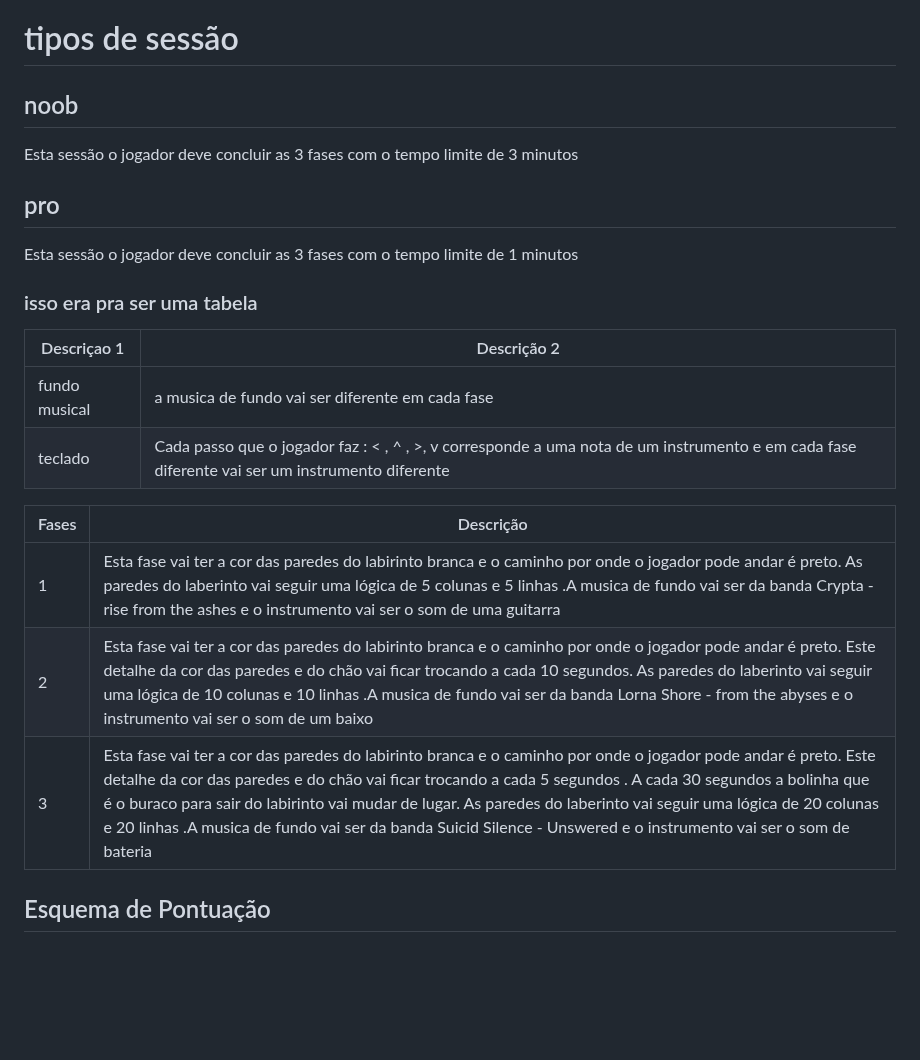
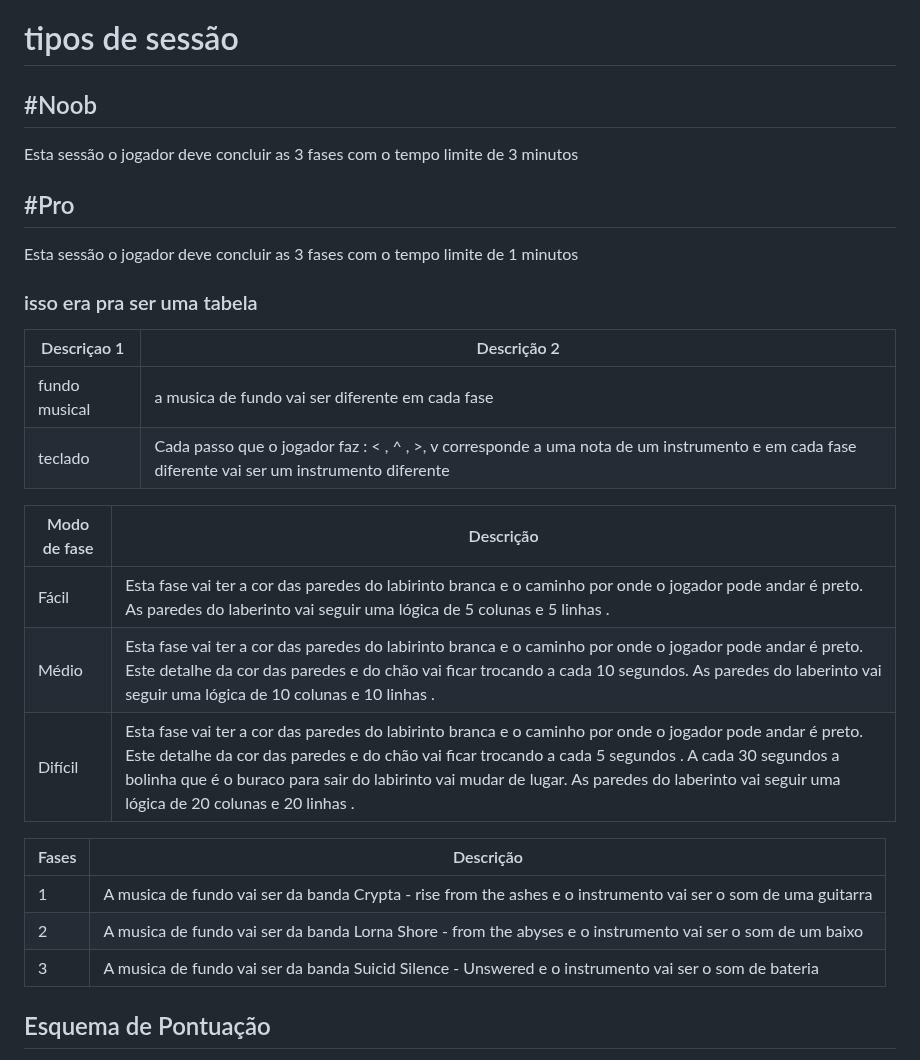
Before and after one commit to ThiagoMassenoMaciel/From-The-Ashes.github.io, a Markdown page: README.md, the part around the change. Rendered like a GitHub page; blank space fills up the shorter version.

```diff
--- a/README.md
+++ b/README.md
@@ -25,10 +25,10 @@ inicialmente o jogador escolhe se dejeja jogar em qual sessão
 cada sessão corresponde a um tempo cronometrado com limite para passar nas 3 fases
 
 # tipos de sessão
-## noob
+## #Noob
 Esta sessão o jogador deve concluir as 3 fases com o tempo limite de 3 minutos
 
-## pro
+## #Pro
 Esta sessão o jogador deve concluir as 3 fases com o tempo limite de 1 minutos
 
 ### isso era pra ser uma tabela
@@ -37,11 +37,19 @@ Esta sessão o jogador deve concluir as 3 fases com o tempo limite de 1 minutos
 | fundo musical | a musica de fundo vai ser diferente em cada fase |
 | teclado       | Cada passo que o jogador faz : < , ^ , >, v corresponde a uma nota de um instrumento e em cada fase diferente vai ser um instrumento diferente |
 
+| Modo de fase | Descrição |
+| ----- | ----------- |
+| Fácil    | Esta fase vai ter a cor das paredes do labirinto branca e o caminho por onde o jogador pode andar é preto. As paredes do laberinto vai seguir uma lógica de 5 colunas e 5 linhas .|
+| Médio     |Esta fase vai ter a cor das paredes do labirinto branca e o caminho por onde o jogador pode andar é preto. Este detalhe da cor das paredes e do chão vai ficar trocando a cada 10 segundos. As paredes do laberinto vai seguir uma lógica de 10 colunas e 10 linhas . |
+| Difícil    | Esta fase vai ter a cor das paredes do labirinto branca e o caminho por onde o jogador pode andar é preto. Este detalhe da cor das paredes e do chão vai ficar trocando a cada 5 segundos . A cada 30 segundos a bolinha que é o buraco para sair do labirinto vai mudar de lugar. As paredes do laberinto vai seguir uma lógica de 20 colunas e 20 linhas .  |
+
+
+
 | Fases | Descrição |
 | ----- | ----------- |
-| 1     | Esta fase vai ter a cor das paredes do labirinto branca e o caminho por onde o jogador pode andar é preto. As paredes do laberinto vai seguir uma lógica de 5 colunas e 5 linhas .A musica de fundo vai ser da banda Crypta - rise from the ashes e o instrumento vai ser o som de uma guitarra|
-| 2     |Esta fase vai ter a cor das paredes do labirinto branca e o caminho por onde o jogador pode andar é preto. Este detalhe da cor das paredes e do chão vai ficar trocando a cada 10 segundos. As paredes do laberinto vai seguir uma lógica de 10 colunas e 10 linhas .A musica de fundo vai ser da banda Lorna Shore - from the abyses e o instrumento vai ser o som de um baixo |
-| 3     | Esta fase vai ter a cor das paredes do labirinto branca e o caminho por onde o jogador pode andar é preto. Este detalhe da cor das paredes e do chão vai ficar trocando a cada 5 segundos . A cada 30 segundos a bolinha que é o buraco para sair do labirinto vai mudar de lugar. As paredes do laberinto vai seguir uma lógica de 20 colunas e 20 linhas .A musica de fundo vai ser da banda Suicid Silence - Unswered e o instrumento vai ser o som de bateria  |
+| 1     | A musica de fundo vai ser da banda Crypta - rise from the ashes e o instrumento vai ser o som de uma guitarra|
+| 2     |A musica de fundo vai ser da banda Lorna Shore - from the abyses e o instrumento vai ser o som de um baixo|
+| 3     | A musica de fundo vai ser da banda Suicid Silence - Unswered e o instrumento vai ser o som de bateria |
 
 ## Esquema de Pontuação
 
```
